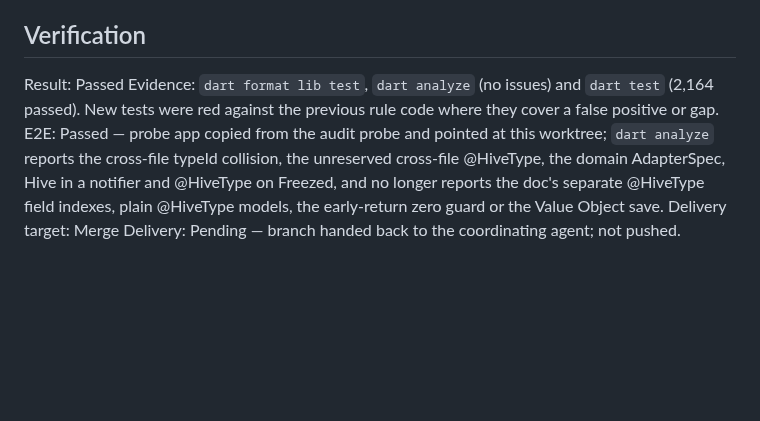
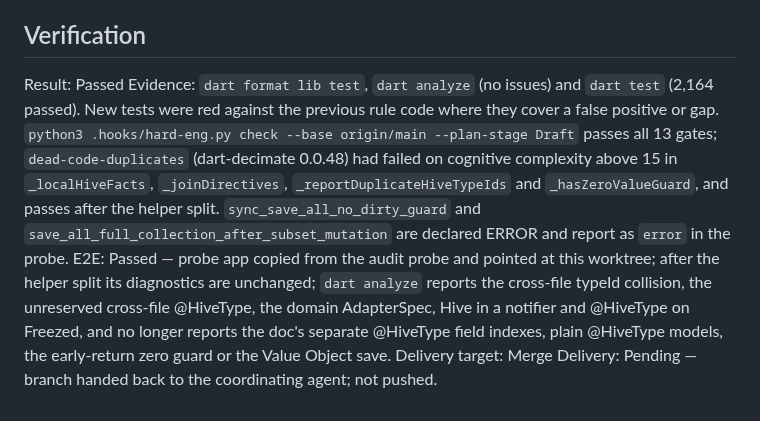
Before and after one commit to sgaabdu4/flutter_skill_lints, a Markdown page: features/hive-sync-contract/PLAN.md, the part around the change. GitHub-like rendering; blank space fills up the shorter version.

Commit message:
Record hard-eng gate results in hive-sync-contract plan

```diff
--- a/features/hive-sync-contract/PLAN.md
+++ b/features/hive-sync-contract/PLAN.md
@@ -49,7 +49,7 @@ N/A — analyzer lint package; no app surface.
 ## Verification
 
 Result: Passed
-Evidence: `dart format lib test`, `dart analyze` (no issues) and `dart test` (2,164 passed). New tests were red against the previous rule code where they cover a false positive or gap.
-E2E: Passed — probe app copied from the audit probe and pointed at this worktree; `dart analyze` reports the cross-file typeId collision, the unreserved cross-file @HiveType, the domain AdapterSpec, Hive in a notifier and @HiveType on Freezed, and no longer reports the doc's separate @HiveType field indexes, plain @HiveType models, the early-return zero guard or the Value Object save.
+Evidence: `dart format lib test`, `dart analyze` (no issues) and `dart test` (2,164 passed). New tests were red against the previous rule code where they cover a false positive or gap. `python3 .hooks/hard-eng.py check --base origin/main --plan-stage Draft` passes all 13 gates; `dead-code-duplicates` (dart-decimate 0.0.48) had failed on cognitive complexity above 15 in `_localHiveFacts`, `_joinDirectives`, `_reportDuplicateHiveTypeIds` and `_hasZeroValueGuard`, and passes after the helper split. `sync_save_all_no_dirty_guard` and `save_all_full_collection_after_subset_mutation` are declared ERROR and report as `error` in the probe.
+E2E: Passed — probe app copied from the audit probe and pointed at this worktree; after the helper split its diagnostics are unchanged; `dart analyze` reports the cross-file typeId collision, the unreserved cross-file @HiveType, the domain AdapterSpec, Hive in a notifier and @HiveType on Freezed, and no longer reports the doc's separate @HiveType field indexes, plain @HiveType models, the early-return zero guard or the Value Object save.
 Delivery target: Merge
 Delivery: Pending — branch handed back to the coordinating agent; not pushed.
```
